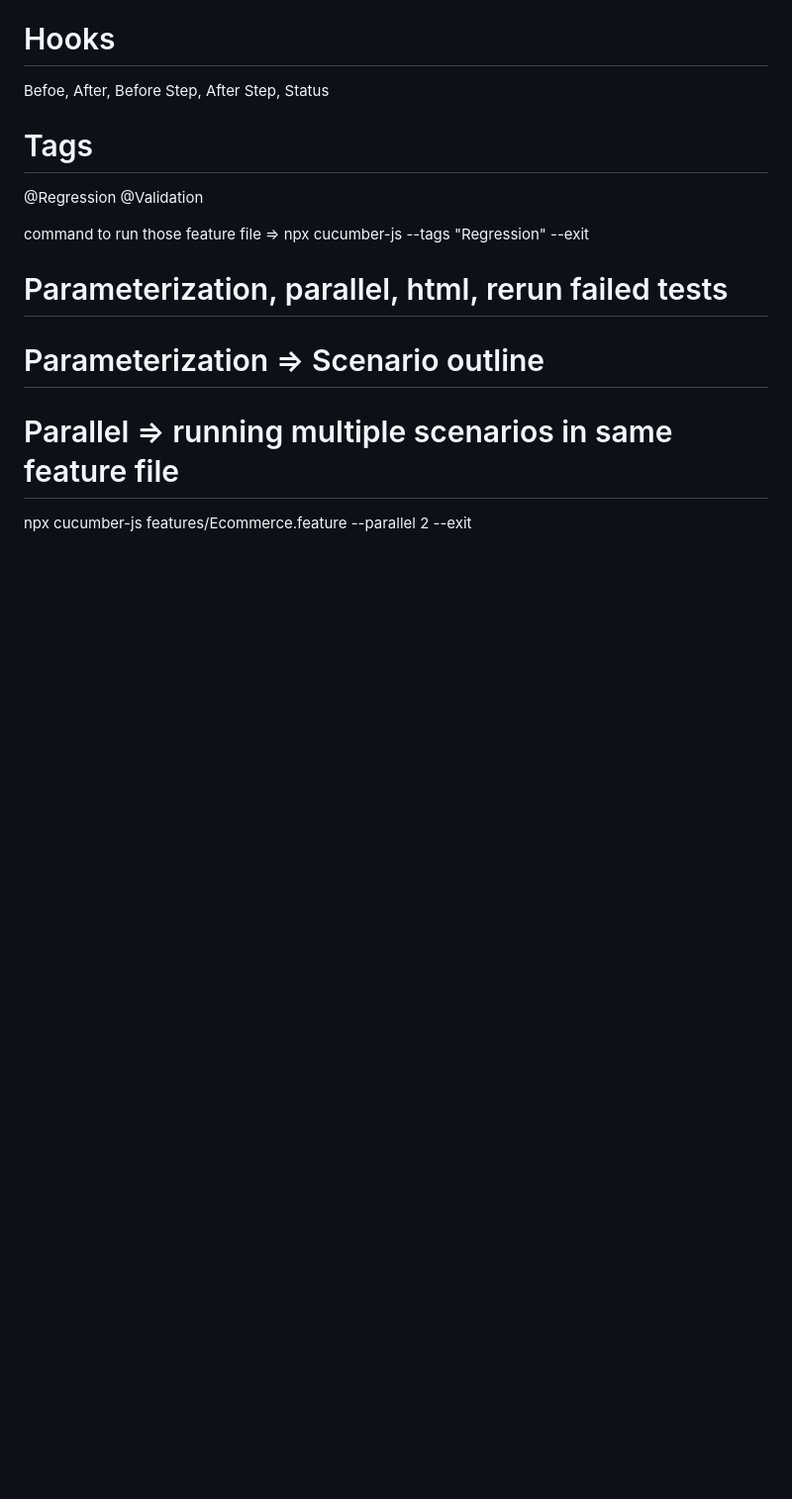
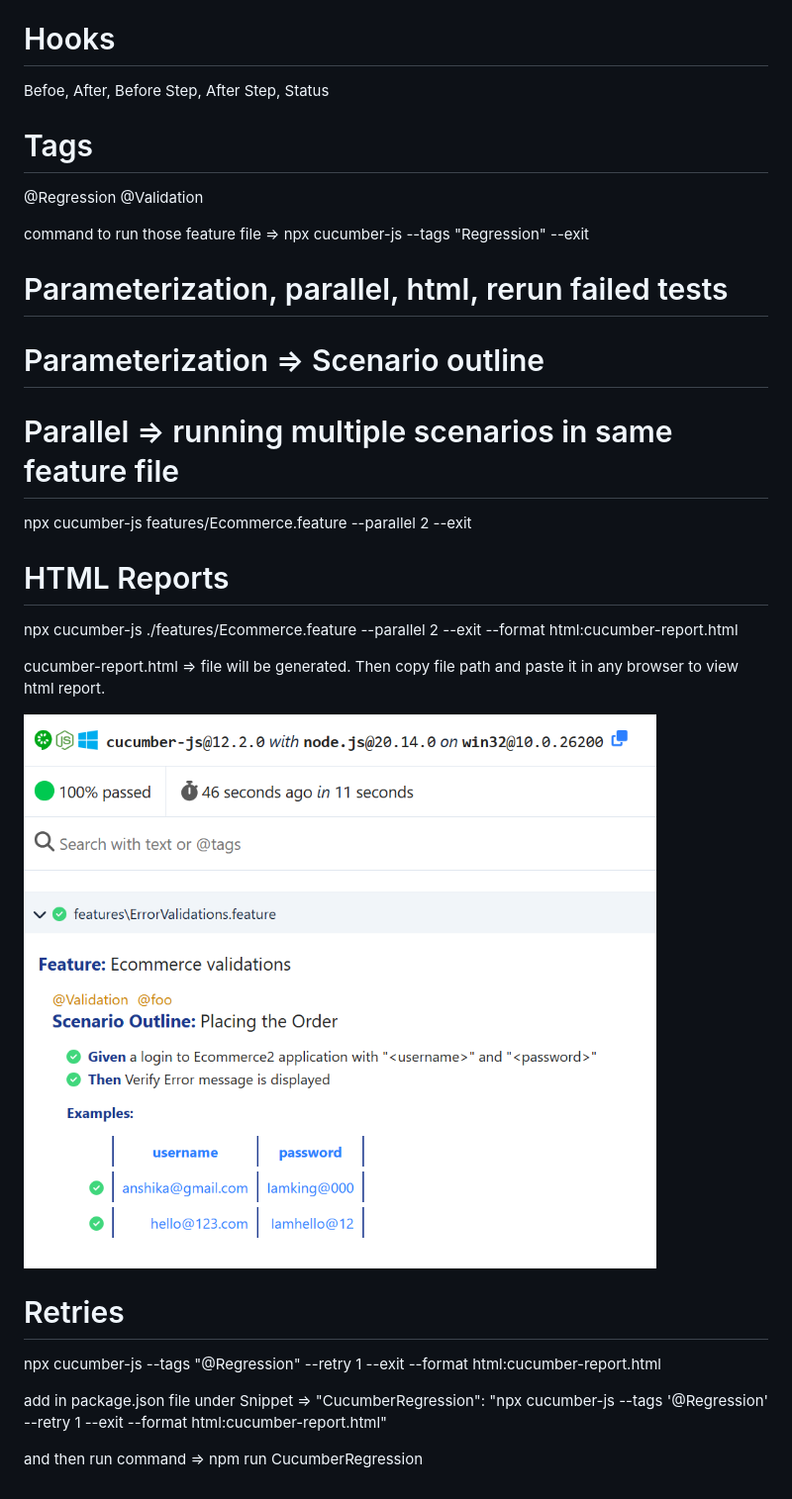
Before and after one commit to RutujaWayase/Playwright-E2E, a Markdown page: README.md, the part around the change. Shown: that part at 99% size. Rendered like a GitHub page; pictures changed too: image-43.png (added); blank space fills up the shorter version.

Commit message:
adding html report and retries

```diff
--- a/README.md
+++ b/README.md
@@ -791,3 +791,20 @@ command to run those feature file => npx cucumber-js --tags "Regression" --exit
 # Parallel => running multiple scenarios in same feature file
 
 npx cucumber-js features/Ecommerce.feature --parallel 2 --exit
+
+# HTML Reports
+
+npx cucumber-js ./features/Ecommerce.feature --parallel 2 --exit --format html:cucumber-report.html
+
+cucumber-report.html => file will be generated. Then copy file path and paste it in any browser to view html report.
+
+![alt text](image-43.png)
+
+# Retries
+
+npx cucumber-js --tags "@Regression" --retry 1 --exit --format html:cucumber-report.html
+
+add in package.json file under Snippet =>
+"CucumberRegression": "npx cucumber-js --tags '@Regression' --retry 1 --exit --format html:cucumber-report.html"
+
+and then run command => npm run CucumberRegression
```
Also changed, not shown: 2 other files.
